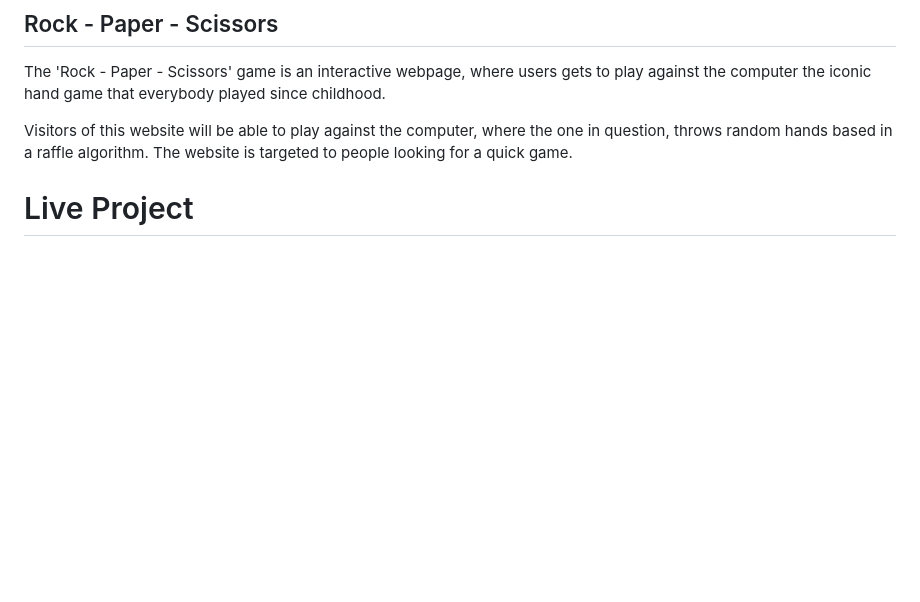
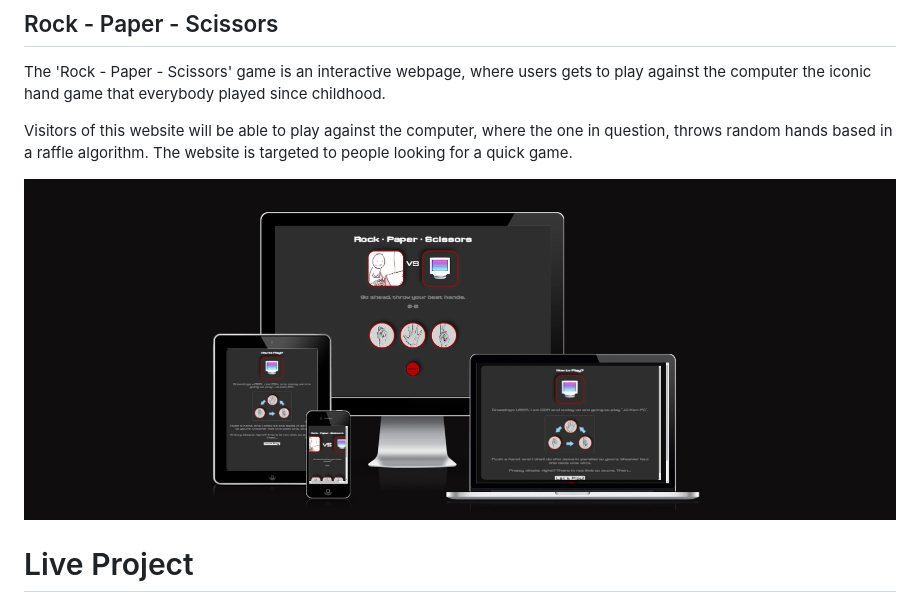
Before and after one commit to TiagoMA90/RockPaperScissors, a Markdown page: README.md, the part around the change. Drawn GitHub-style; pictures changed too: assets/screenshots/bytesDev.png (added); blank space fills up the shorter version.

Commit message:
apply image for reponsiveness in README.md

```diff
--- a/README.md
+++ b/README.md
@@ -3,6 +3,8 @@ The 'Rock - Paper - Scissors' game is an interactive webpage, where users gets t
 
 Visitors of this website will be able to play against the computer, where the one in question, throws random hands based in a raffle algorithm.
 The website is targeted to people looking for a quick game.
+
+<img src="assets/screenshots/bytesDev.png" alt="Responsiveness">
 
 # Live Project
 The live website can be found [here](https://tiagoma90.github.io/rock-paper-scissors/).
```
